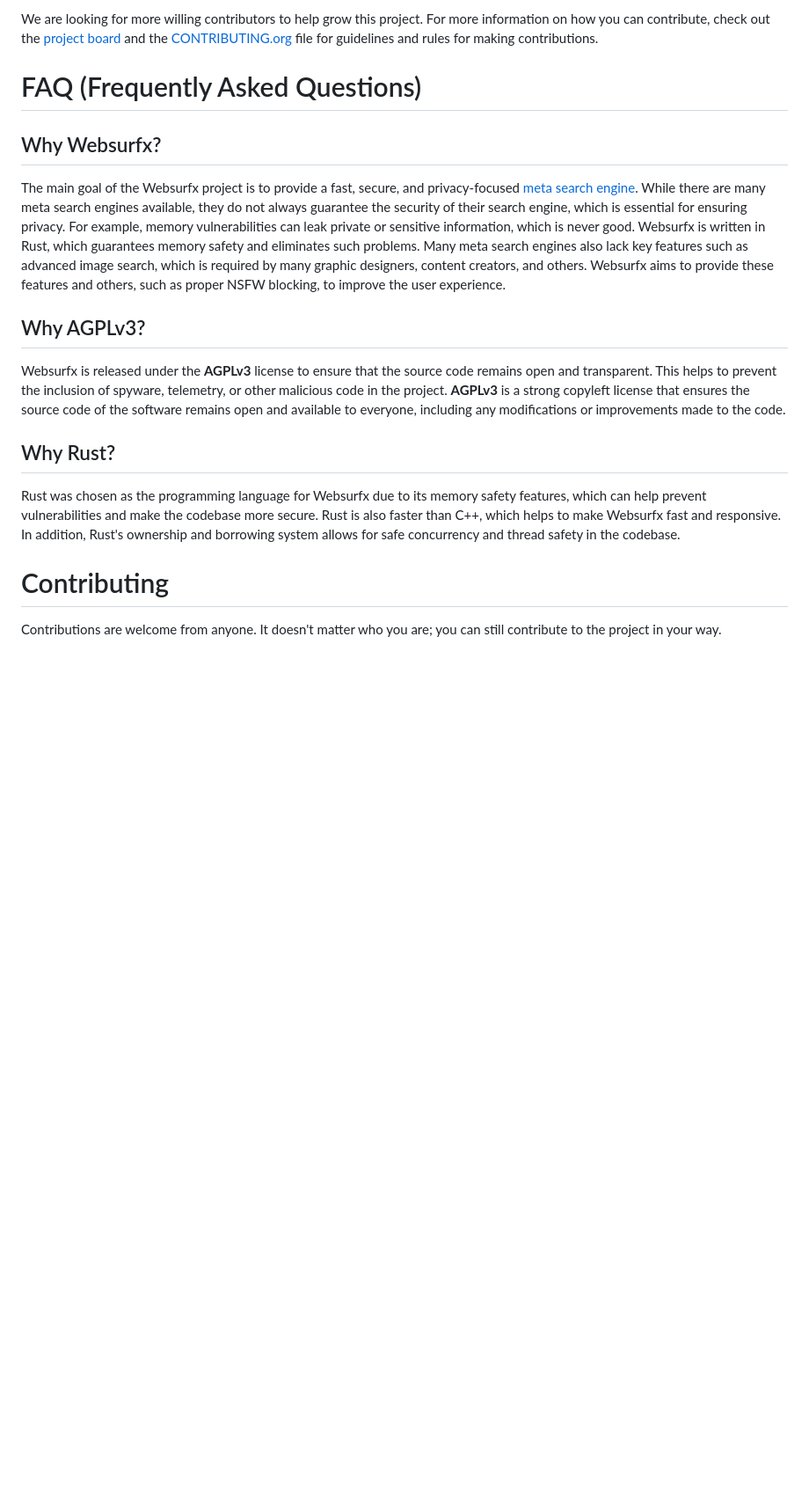
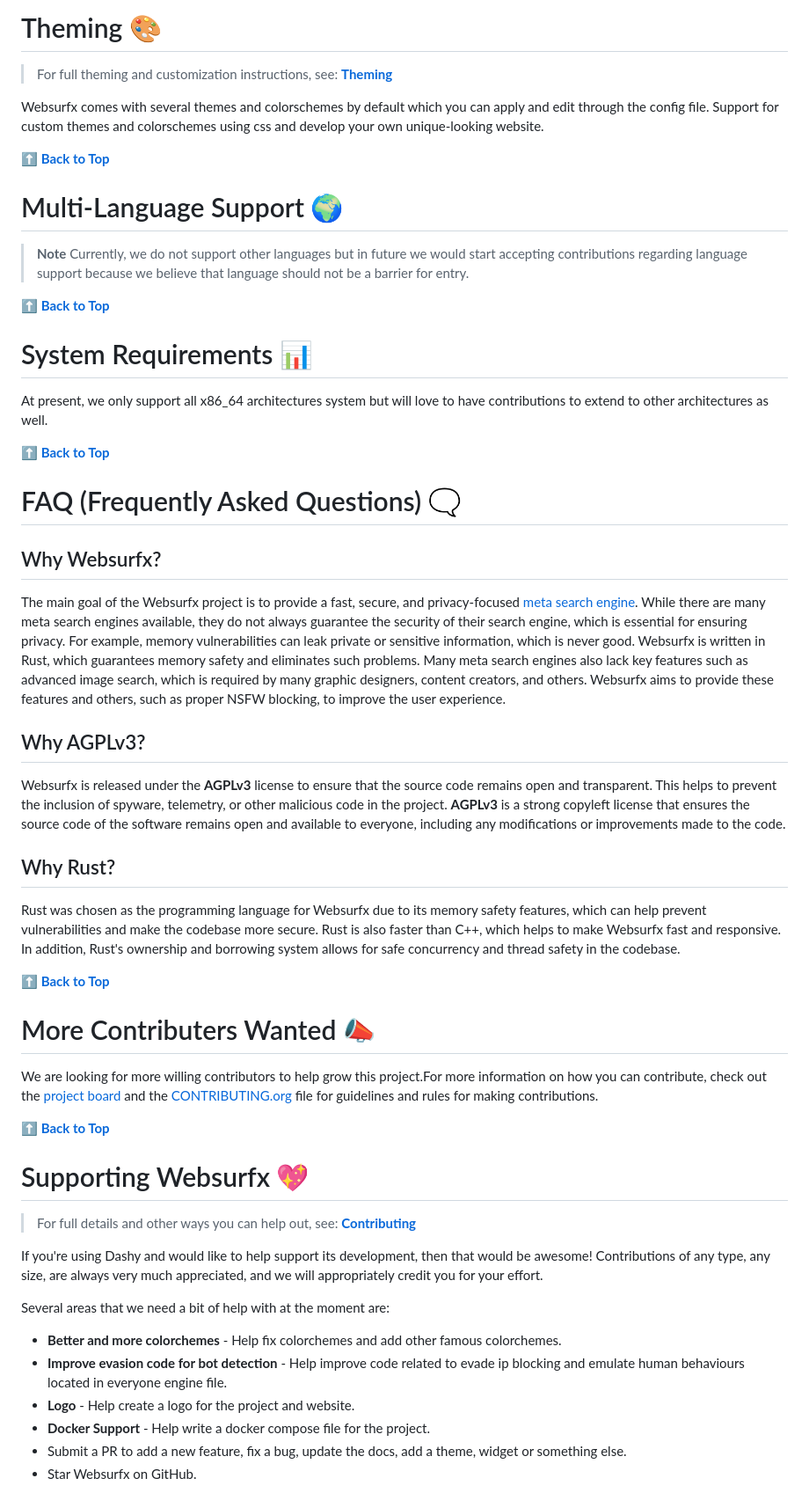
Before and after one commit to neon-mmd/websurfx, a Markdown page: README.md, the part around one of its changes. Shown at 88% size. Drawn GitHub-style; blank space fills up the shorter version.

```diff
--- a/README.md
+++ b/README.md
@@ -106,46 +156,58 @@ and colorschemes using css and develop your own unique-looking website.
 
-We are looking for more willing contributors to help grow this project.
-For more information on how you can contribute, check out the [project
-board](https://github.com/neon-mmd/websurfx/projects?query=is%3Aopen)
-and the [CONTRIBUTING.org](CONTRIBUTING.org) file for guidelines and
-rules for making contributions.
+# Theming 🎨
 
-# FAQ (Frequently Asked Questions)
+> For full theming and customization instructions, see: [**Theming**]()
+
+Websurfx comes with several themes and colorschemes by default which you can apply and edit through the config file. Support for custom themes and colorschemes using css and develop your own unique-looking website.
+
+**[⬆️ Back to Top](#websurfx)**
+
+# Multi-Language Support 🌍
+
+> **Note**
+> Currently, we do not support other languages but in future we would start accepting contributions regarding language support because we believe that language should not be a barrier for entry.
+
+**[⬆️ Back to Top](#websurfx)**
+
+# System Requirements 📊
+
+At present, we only support all x86_64 architectures system but will love to have contributions to extend to other architectures as well.
+
+**[⬆️ Back to Top](#websurfx)**
+
+# FAQ (Frequently Asked Questions) 🗨️
 
 ## Why Websurfx?
 
-The main goal of the Websurfx project is to provide a fast, secure, and
-privacy-focused [meta search
-engine](https://en.wikipedia.org/wiki/Metasearch_engine). While there
-are many meta search engines available, they do not always guarantee the
-security of their search engine, which is essential for ensuring
-privacy. For example, memory vulnerabilities can leak private or
-sensitive information, which is never good. Websurfx is written in Rust,
-which guarantees memory safety and eliminates such problems. Many meta
-search engines also lack key features such as advanced image search,
-which is required by many graphic designers, content creators, and
-others. Websurfx aims to provide these features and others, such as
-proper NSFW blocking, to improve the user experience.
+The main goal of the Websurfx project is to provide a fast, secure, and privacy-focused [meta search engine](https://en.wikipedia.org/wiki/Metasearch_engine). While there are many meta search engines available, they do not always guarantee the security of their search engine, which is essential for ensuring privacy. For example, memory vulnerabilities can leak private or sensitive information, which is never good. Websurfx is written in Rust, which guarantees memory safety and eliminates such problems. Many meta search engines also lack key features such as advanced image search, which is required by many graphic designers, content creators, and others. Websurfx aims to provide these features and others, such as proper NSFW blocking, to improve the user experience.
 
 ## Why AGPLv3?
 
-Websurfx is released under the **AGPLv3** license to ensure that the
-source code remains open and transparent. This helps to prevent the
-inclusion of spyware, telemetry, or other malicious code in the project.
-**AGPLv3** is a strong copyleft license that ensures the source code of
-the software remains open and available to everyone, including any
-modifications or improvements made to the code.
+Websurfx is released under the **AGPLv3** license to ensure that the source code remains open and transparent. This helps to prevent the inclusion of spyware, telemetry, or other malicious code in the project. **AGPLv3** is a strong copyleft license that ensures the source code of the software remains open and available to everyone, including any modifications or improvements made to the code.
 
 ## Why Rust?
 
-Rust was chosen as the programming language for Websurfx due to its
-memory safety features, which can help prevent vulnerabilities and make
-the codebase more secure. Rust is also faster than C++, which helps to
-make Websurfx fast and responsive. In addition, Rust\'s ownership and
-borrowing system allows for safe concurrency and thread safety in the
-codebase.
+Rust was chosen as the programming language for Websurfx due to its memory safety features, which can help prevent vulnerabilities and make the codebase more secure. Rust is also faster than C++, which helps to make Websurfx fast and responsive. In addition, Rust\'s ownership and borrowing system allows for safe concurrency and thread safety in the codebase.
 
-# Contributing
+**[⬆️ Back to Top](#websurfx)**
 
-Contributions are welcome from anyone. It doesn\'t matter who you are;
-you can still contribute to the project in your way.
+# More Contributers Wanted 📣
+
+We are looking for more willing contributors to help grow this project.For more information on how you can contribute, check out the [project board](https://github.com/neon-mmd/websurfx/projects?query=is%3Aopen) and the [CONTRIBUTING.org](CONTRIBUTING.org) file for guidelines and rules for making contributions.
+
+**[⬆️ Back to Top](#websurfx)**
+
+# Supporting Websurfx 💖
+
+> For full details and other ways you can help out, see: [**Contributing**]()
+
+If you're using Dashy and would like to help support its development, then that would be awesome! Contributions of any type, any size, are always very much appreciated, and we will appropriately credit you for your effort.
+
+Several areas that we need a bit of help with at the moment are:
+- **Better and more colorchemes** - Help fix colorchemes and add other famous colorchemes.
+- **Improve evasion code for bot detection** - Help improve code related to evade ip blocking and emulate human behaviours located in everyone engine file.
+- **Logo** - Help create a logo for the project and website.
+- **Docker Support** - Help write a docker compose file for the project.
+- Submit a PR to add a new feature, fix a bug, update the docs, add a theme, widget or something else.
+- Star Websurfx on GitHub.
+
```
Also changed, not shown: other parts of README.md (+143 -70 lines), images/intro.png (added).
